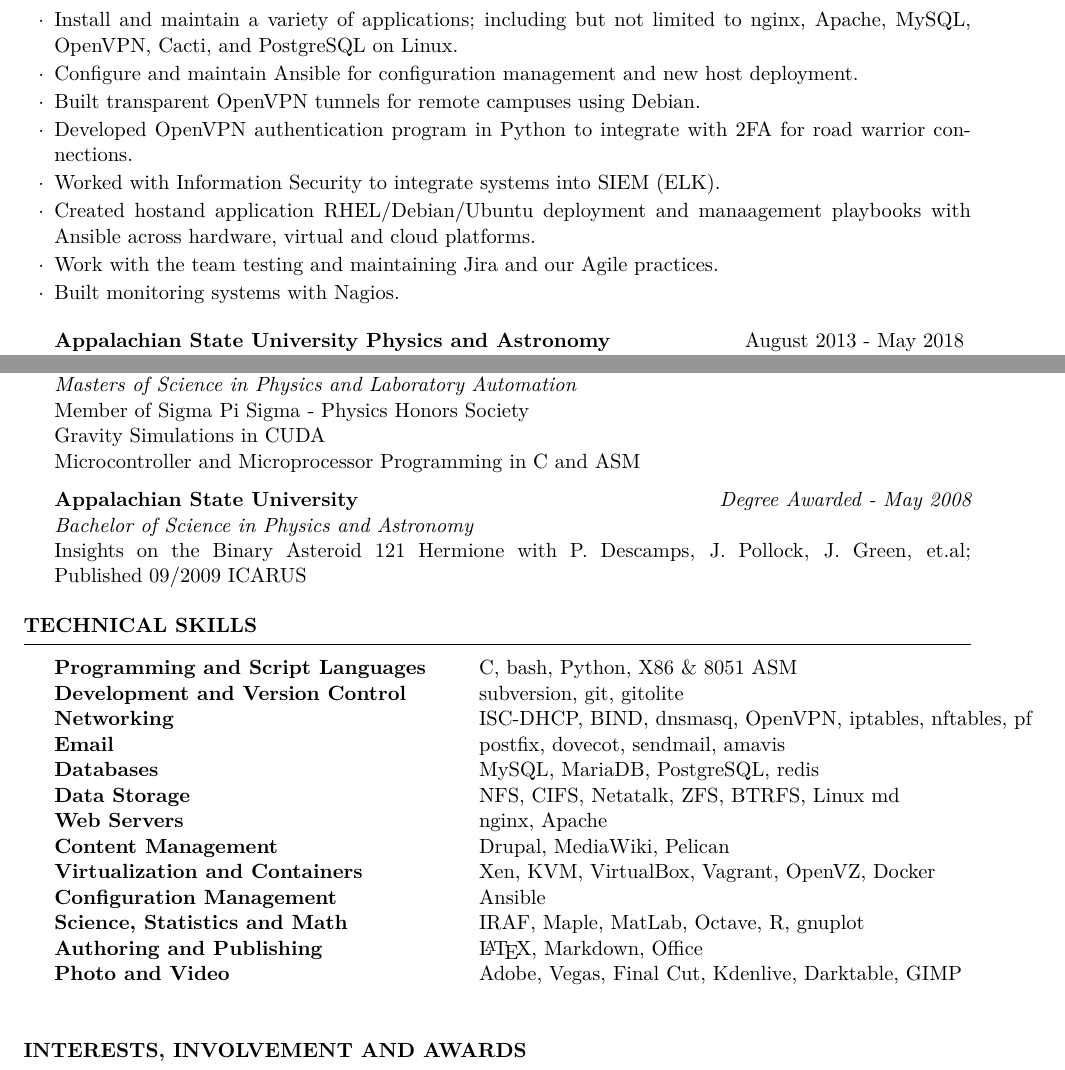
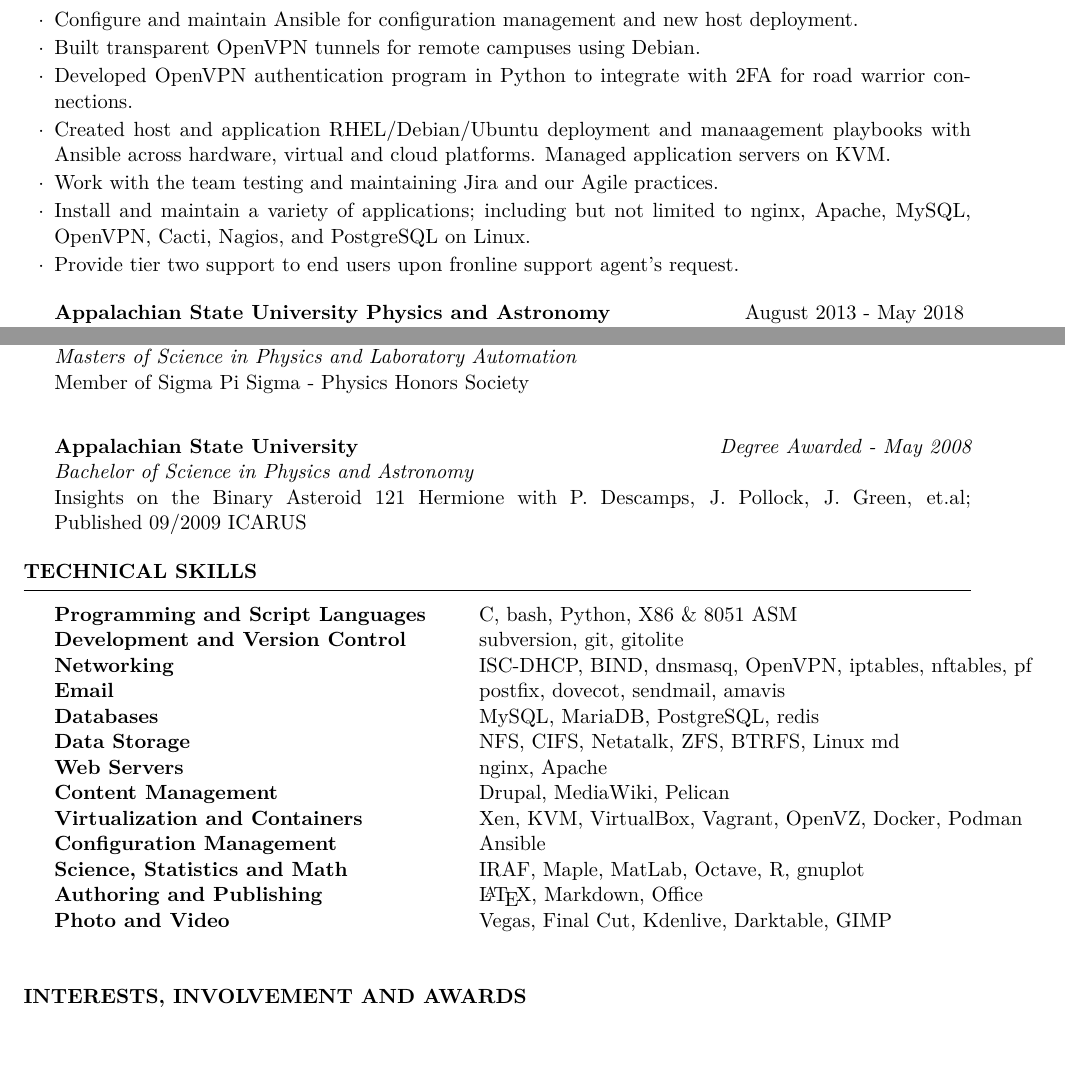
Before and after one commit to leanderhutton/cv, a LaTeX CV (cv_no_refs.tex): two parts of pages 1 and 2 of 2, joined at a grey line, cut so that both start at the same text, the shorter picture padded with empty space. Compiled offline with pdfLaTeX.

Commit message:
Added resume.txt

```diff
--- a/cv_no_refs.tex
+++ b/cv_no_refs.tex
@@ -18,14 +18,13 @@
 \begin{rSection}{Experience}
 
 \begin{rSubsection}{Appalachian State University ITS - NICS}{November 2013 - Present}{Network Specialist}{Boone, NC}
-\item Install and maintain a variety of applications; including but not limited to nginx, Apache, MySQL, OpenVPN, Cacti, and PostgreSQL on Linux.
 \item Configure and maintain Ansible for configuration management and new host deployment.
 \item Built transparent OpenVPN tunnels for remote campuses using Debian.
 \item Developed OpenVPN authentication program in Python to integrate with 2FA for road warrior connections.
-\item Worked with Information Security to integrate systems into SIEM (ELK).
-\item Created hostand application RHEL/Debian/Ubuntu deployment and manaagement playbooks with Ansible across hardware, virtual and cloud platforms.
+\item Created host and application RHEL/Debian/Ubuntu deployment and manaagement playbooks with Ansible across hardware, virtual and cloud platforms. Managed application servers on KVM.
 \item Work with the team testing and maintaining Jira and our Agile practices.
-\item Built monitoring systems with Nagios.
+\item Install and maintain a variety of applications; including but not limited to nginx, Apache, MySQL, OpenVPN, Cacti, Nagios, and PostgreSQL on Linux.
+\item Provide tier two support to end users upon fronline support agent's request.
 
 \end{rSubsection}
 
@@ -83,8 +82,6 @@
 	{\bf Appalachian State University} \hfill {\em Degree Awarded - May 2011} \\
 	{\em Masters of Science in Physics and Laboratory Automation} \\
 	Member of Sigma Pi Sigma - Physics Honors Society \\
-	Gravity Simulations in CUDA \\
-	Microcontroller and Microprocessor Programming in C and ASM
 
 	{\bf Appalachian State University} \hfill {\em Degree Awarded - May 2008} \\
 	{\em Bachelor of Science in Physics and Astronomy} \\
@@ -108,11 +105,11 @@
 Data Storage & NFS, CIFS, Netatalk, ZFS, BTRFS, Linux md\\
 Web Servers & nginx, Apache\\
 Content Management & Drupal, MediaWiki, Pelican\\
-Virtualization and Containers & Xen, KVM, VirtualBox, Vagrant, OpenVZ, Docker \\
+Virtualization and Containers & Xen, KVM, VirtualBox, Vagrant, OpenVZ, Docker, Podman \\
 Configuration Management & Ansible \\
 Science, Statistics and Math & IRAF, Maple, MatLab, Octave, R, gnuplot\\
 Authoring and Publishing & \LaTeX, Markdown, Office\\
-Photo and Video & Adobe, Vegas, Final Cut, Kdenlive, Darktable, GIMP\\
+Photo and Video & Vegas, Final Cut, Kdenlive, Darktable, GIMP\\
 \end{tabular}
 
 \end{rSection}
```
Also changed, not shown: cv_no_refs.tex (2 more changed lines).
